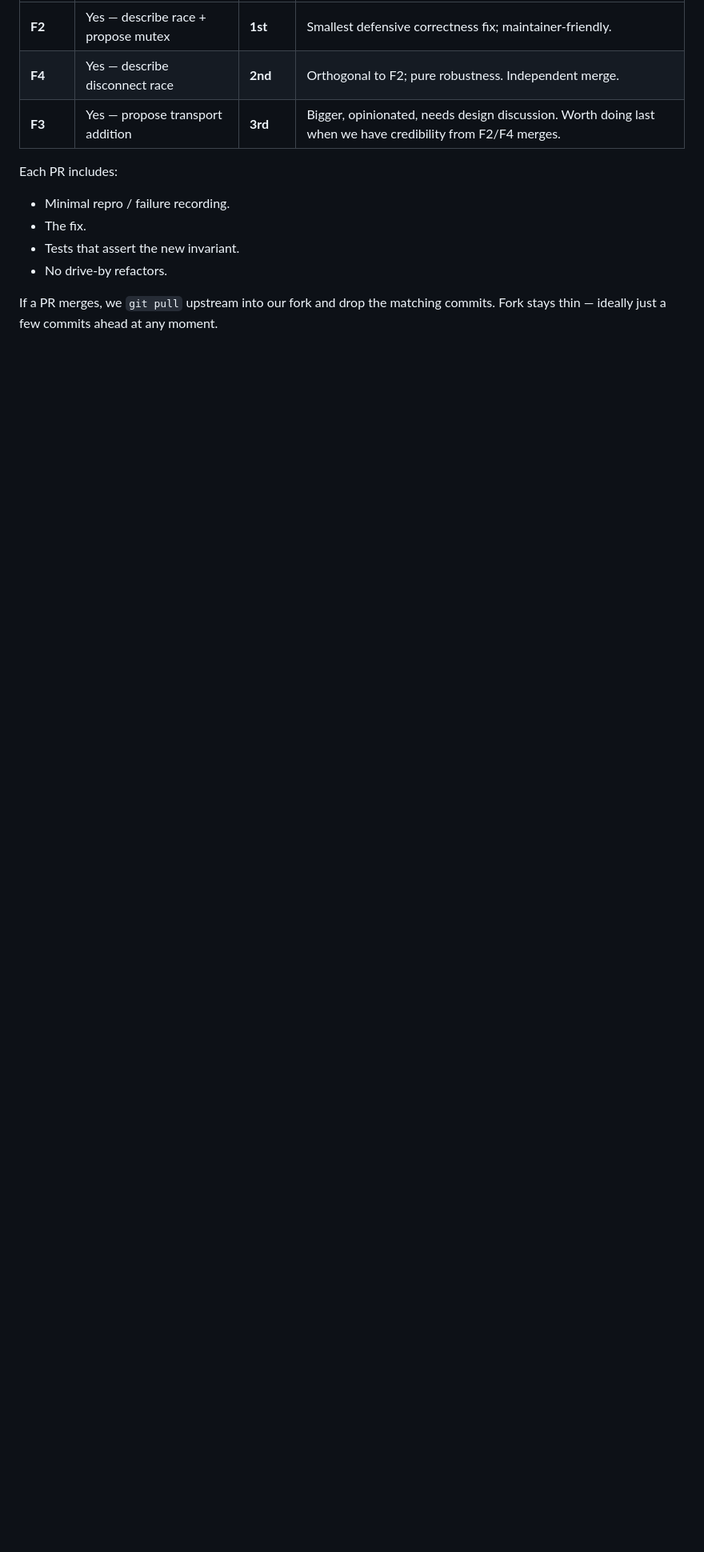
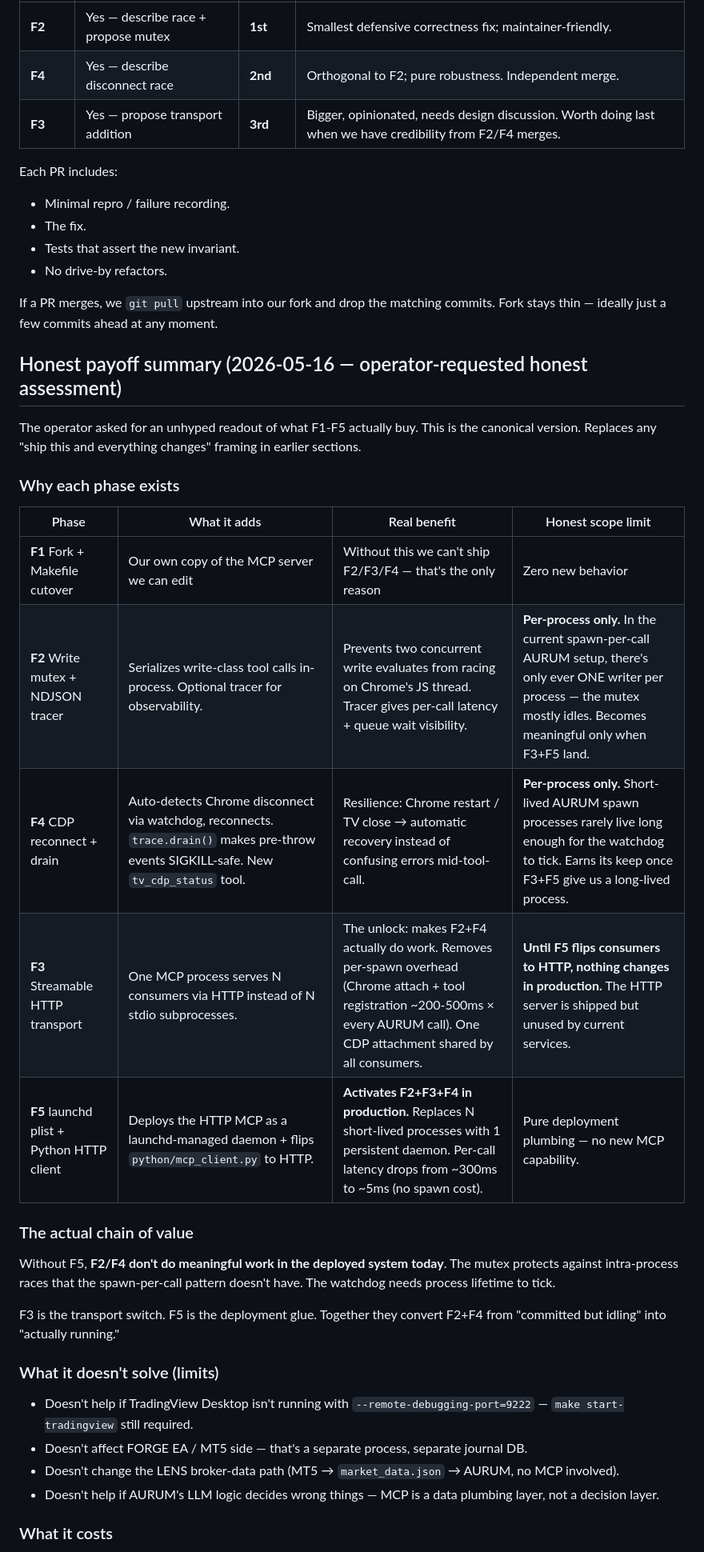
Before and after one commit to ephico2real2/aurum-signal, a Markdown page: docs/lens/LENS_MCP_FORK_ENHACEMENT.md, the part around one of its changes. Shown at 80% size. Drawn GitHub-style; blank space fills up the shorter version.

Commit message:
docs(lens): honest payoff summary for F1-F5 (no hyperbole)
Operator-requested honest assessment. Replaces any "ship this and
everything changes" framing in earlier sections of the enhancement doc.

Key honest readouts captured:
- F2 mutex is per-process — idles in spawn-per-call AURUM setup
- F4 watchdog needs long process lifetime — doesn't fire during typical
  AURUM ~200-500ms spawn
- F3 HTTP transport is the unlock that makes F2 + F4 do real work
- F5 is the deployment glue; without it F2/F3/F4 are committed but idle
- Per-call latency reduction ~300ms -> ~5ms at scale; the real win is
  architectural readiness for multi-consumer scaling, not the immediate
  cycles saved

What it doesn't solve: TradingView CDP launch is still required, MT5/EA
side untouched, LENS broker-data path doesn't pass through MCP, AURUM
LLM logic correctness is orthogonal.

Costs documented: 700 lines of fork code to maintain on SDK upgrades,
PR #42 may not merge upstream (carry fork indefinitely), 5th service
under launchd post-F5.

Origin: 2026-05-16 operator instruction "be concise about all. don't
hallucinate or sway into hyperbole to defend your work and share the
benefits for my design."

```diff
--- a/docs/lens/LENS_MCP_FORK_ENHACEMENT.md
+++ b/docs/lens/LENS_MCP_FORK_ENHACEMENT.md
@@ -180,3 +180,32 @@ Each PR includes:
 
 If a PR merges, we `git pull` upstream into our fork and drop the matching commits. Fork stays thin — ideally just a few commits ahead at any moment.
 
+## Honest payoff summary (2026-05-16 — operator-requested honest assessment)
+
+The operator asked for an unhyped readout of what F1-F5 actually buy. This is the canonical version. Replaces any "ship this and everything changes" framing in earlier sections.
+
+### Why each phase exists
+
+| Phase | What it adds | Real benefit | Honest scope limit |
+|---|---|---|---|
+| **F1** Fork + Makefile cutover | Our own copy of the MCP server we can edit | Without this we can't ship F2/F3/F4 — that's the only reason | Zero new behavior |
+| **F2** Write mutex + NDJSON tracer | Serializes write-class tool calls in-process. Optional tracer for observability. | Prevents two concurrent write evaluates from racing on Chrome's JS thread. Tracer gives per-call latency + queue wait visibility. | **Per-process only.** In the current spawn-per-call AURUM setup, there's only ever ONE writer per process — the mutex mostly idles. Becomes meaningful only when F3+F5 land. |
+| **F4** CDP reconnect + drain | Auto-detects Chrome disconnect via watchdog, reconnects. `trace.drain()` makes pre-throw events SIGKILL-safe. New `tv_cdp_status` tool. | Resilience: Chrome restart / TV close → automatic recovery instead of confusing errors mid-tool-call. | **Per-process only.** Short-lived AURUM spawn processes rarely live long enough for the watchdog to tick. Earns its keep once F3+F5 give us a long-lived process. |
+| **F3** Streamable HTTP transport | One MCP process serves N consumers via HTTP instead of N stdio subprocesses. | The unlock: makes F2+F4 actually do work. Removes per-spawn overhead (Chrome attach + tool registration ~200-500ms × every AURUM call). One CDP attachment shared by all consumers. | **Until F5 flips consumers to HTTP, nothing changes in production.** The HTTP server is shipped but unused by current services. |
+| **F5** launchd plist + Python HTTP client | Deploys the HTTP MCP as a launchd-managed daemon + flips `python/mcp_client.py` to HTTP. | **Activates F2+F3+F4 in production.** Replaces N short-lived processes with 1 persistent daemon. Per-call latency drops from ~300ms to ~5ms (no spawn cost). | Pure deployment plumbing — no new MCP capability. |
+
+### The actual chain of value
+
+Without F5, **F2/F4 don't do meaningful work in the deployed system today**. The mutex protects against intra-process races that the spawn-per-call pattern doesn't have. The watchdog needs process lifetime to tick.
+
+F3 is the transport switch. F5 is the deployment glue. Together they convert F2+F4 from "committed but idling" into "actually running."
+
+### What it doesn't solve (limits)
+
+- Doesn't help if TradingView Desktop isn't running with `--remote-debugging-port=9222` — `make start-tradingview` still required.
+- Doesn't affect FORGE EA / MT5 side — that's a separate process, separate journal DB.
+- Doesn't change the LENS broker-data path (MT5 → `market_data.json` → AURUM, no MCP involved).
+- Doesn't help if AURUM's LLM logic decides wrong things — MCP is a data plumbing layer, not a decision layer.
+
+### What it costs
+
```
Also changed, not shown: other parts of docs/lens/LENS_MCP_FORK_ENHACEMENT.md (+15 -0 lines).
